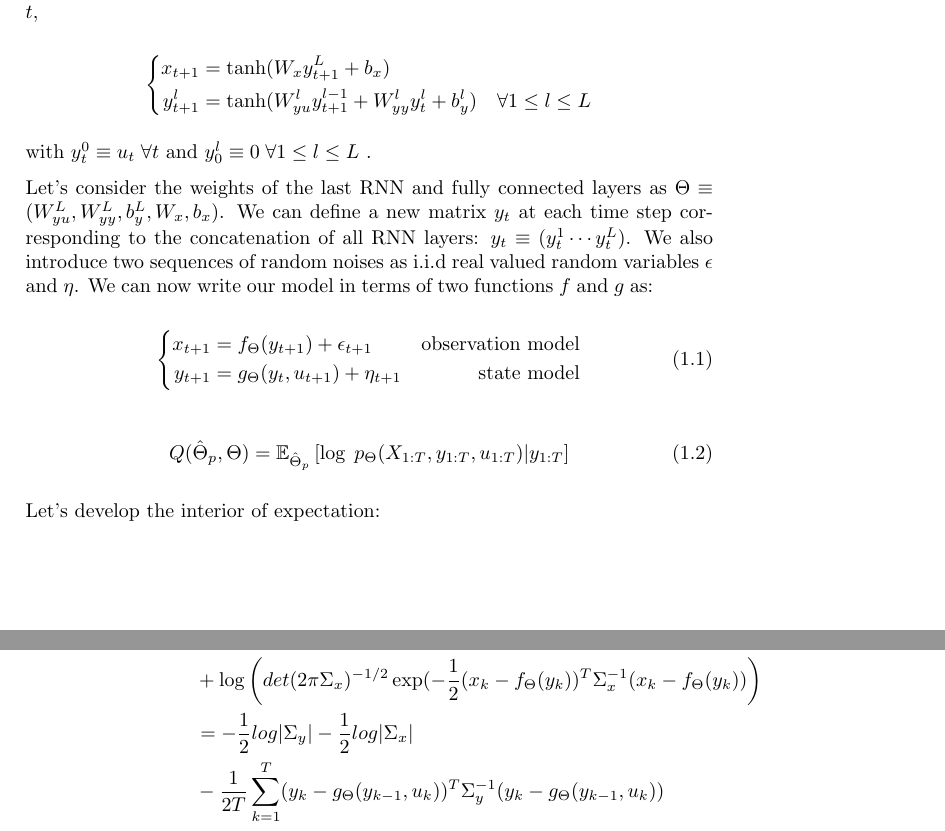
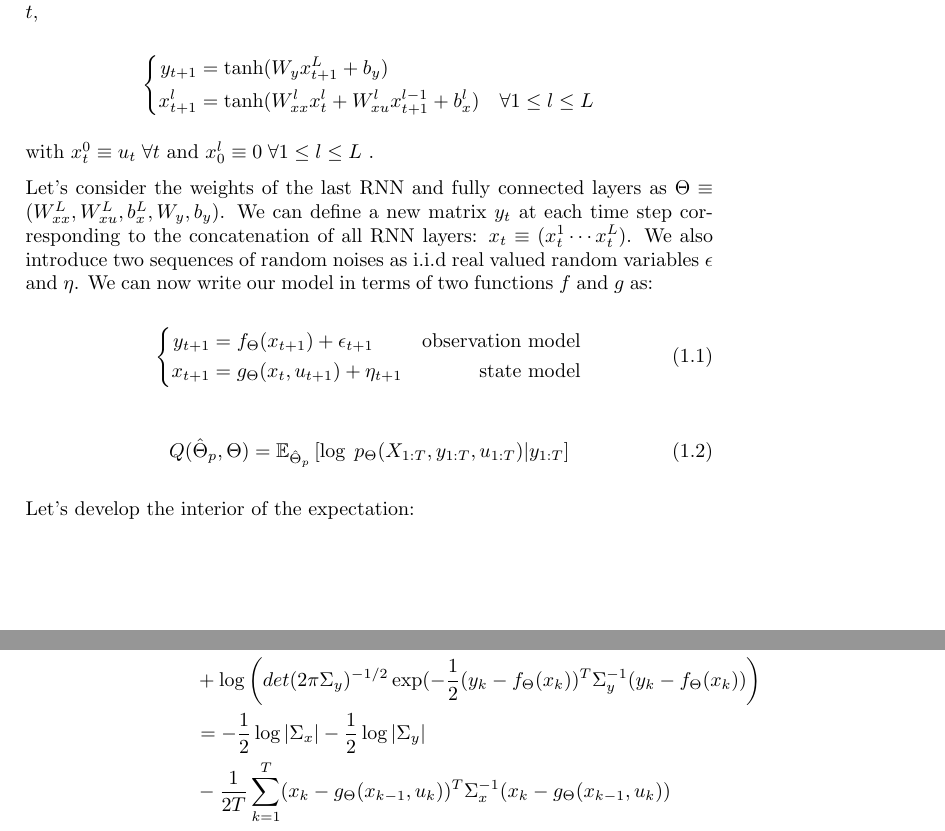
Before and after one commit to maxjcohen/NeuralUncertainty, a LaTeX document (main.tex): two parts of pages 2 and 3 of 3, joined at a grey line, cut so that both start at the same text. Compiled offline with pdfLaTeX.

Commit message:
Update notations

```diff
--- a/main.tex
+++ b/main.tex
@@ -23,21 +23,21 @@ We define a $L$ layer RNN followed by a fully connected layer. At time step $t$,
 \begin{equation*}
     \left\{
     \begin{aligned}
-        x_{t+1}   & = \tanh(W_x y_{t+1}^L + b_x)                                                               \\
-        y_{t+1}^l & = \tanh(W_{yu}^l y^{l-1}_{t+1} + W_{yy}^l y^{l}_{t} + b_y^l) \quad \forall 1 \leq l \leq L \\
+        y_{t+1}   & = \tanh(W_y x_{t+1}^L + b_y)                                                               \\
+        x_{t+1}^l & = \tanh(W_{xx}^l x^{l}_{t} + W_{xu}^l x^{l-1}_{t+1} + b_x^l) \quad \forall 1 \leq l \leq L \\
     \end{aligned}
     \right.
 \end{equation*}
 
-with $y_{t}^0 \equiv u_{t} \; \forall t$ and $y_{0}^l \equiv 0 \; \forall 1 \leq l \leq L$ .
+with $x_{t}^0 \equiv u_{t} \; \forall t$ and $x_{0}^l \equiv 0 \; \forall 1 \leq l \leq L$ .
 
-Let's consider the weights of the last RNN and fully connected layers as $\Theta \equiv (W_{yu}^L, W_{yy}^L, b_y^L, W_x, b_x)$. We can define a new matrix $y_t$ at each time step corresponding to the concatenation of all RNN layers: $y_t \equiv (y_t^1 \cdots y_t^L)$. We also introduce two sequences of random noises as i.i.d real valued random variables $\epsilon$ and $\eta$. We can now write our model in terms of two functions $f$ and $g$ as:
+Let's consider the weights of the last RNN and fully connected layers as $\Theta \equiv (W_{xx}^L, W_{xu}^L, b_x^L, W_y, b_y)$. We can define a new matrix $y_t$ at each time step corresponding to the concatenation of all RNN layers: $x_t \equiv (x_t^1 \cdots x_t^L)$. We also introduce two sequences of random noises as i.i.d real valued random variables $\epsilon$ and $\eta$. We can now write our model in terms of two functions $f$ and $g$ as:
 
 \begin{equation}
     \left\{
     \begin{aligned}
-        x_{t+1} & = f_\Theta(y_{t+1}) + \epsilon_{t+1}    & \text{observation model} \\
-        y_{t+1} & = g_\Theta(y_{t}, u_{t+1}) + \eta_{t+1} & \text{state model}       \\
+        y_{t+1} & = f_\Theta(x_{t+1}) + \epsilon_{t+1}    & \text{observation model} \\
+        x_{t+1} & = g_\Theta(x_{t}, u_{t+1}) + \eta_{t+1} & \text{state model}       \\
     \end{aligned}
     \right.
 \end{equation}
@@ -46,15 +46,15 @@ Let's consider the weights of the last RNN and fully connected layers as $\Theta
     Q(\hat \Theta_p, \Theta) & = \mathop{\mathbb{E}_{\hat \Theta_p}} \left[ \log \; p_{\Theta}(X_{1:T}, y_{1:T}, u_{1:T}) | y_{1:T} \right]
 \end{align}
 
-Let's develop the interior of expectation:
+Let's develop the interior of the expectation:
 
 \begin{align*}
-    p_{\Theta}(X_{1:T}, y_{1:T}, u_{1:T}) & = \frac{1}{T} \log\left(\prod_{k=1}^{T} p_{\Theta}(y_k | y_{k-1}, u_k) p_{\Theta}(x_k | y_k)\right)                                                                         \\
-                                          & = \frac{1}{T} \sum_{k=1}^{T} \log \; p_{\Theta}(y_k | y_{k-1}, u_k) + \log \; p_{\Theta}(x_k | y_k)                                                                         \\
-                                          & = \frac{1}{T} \sum_{k=1}^{T} \log \left(\det(2\pi\Sigma_y)^{-1/2} \exp(-\frac{1}{2}(y_k - g_\Theta(y_{k-1}, u_{k}))^T \Sigma_y^{-1} (y_k - g_\Theta(y_{k-1}, u_{k}))\right) \\
-                                          & + \log \left(det(2\pi\Sigma_x)^{-1/2} \exp(-\frac{1}{2}(x_k - f_\Theta(y_k))^T \Sigma_x^{-1} (x_k - f_\Theta(y_k))\right)                                                   \\
-                                          & = -\frac{1}{2} log |\Sigma_y| -\frac{1}{2} log |\Sigma_x|                                                                                                                   \\
-                                          & - \frac{1}{2T} \sum_{k=1}^{T}(y_k - g_\Theta(y_{k-1}, u_{k}))^T \Sigma_y^{-1} (y_k - g_\Theta(y_{k-1}, u_{k}))                                                              \\
-                                          & - \frac{1}{2T} \sum_{k=1}^{T}(x_k - f_\Theta(y_k))^T \Sigma_x^{-1} (x_k - f_\Theta(y_k))                                                                                    \\
+    p_{\Theta}(X_{1:T}, y_{1:T}, u_{1:T}) & = \frac{1}{T} \log\left(\prod_{k=1}^{T} p_{\Theta}(x_k | x_{k-1}, u_k) p_{\Theta}(y_k | x_k)\right)                                                                         \\
+                                          & = \frac{1}{T} \sum_{k=1}^{T} \log \; p_{\Theta}(x_k | x_{k-1}, u_k) + \log \; p_{\Theta}(y_k | x_k)                                                                         \\
+                                          & = \frac{1}{T} \sum_{k=1}^{T} \log \left(\det(2\pi\Sigma_x)^{-1/2} \exp(-\frac{1}{2}(x_k - g_\Theta(x_{k-1}, u_{k}))^T \Sigma_x^{-1} (x_k - g_\Theta(x_{k-1}, u_{k}))\right) \\
+                                          & + \log \left(det(2\pi\Sigma_y)^{-1/2} \exp(-\frac{1}{2}(y_k - f_\Theta(x_k))^T \Sigma_y^{-1} (y_k - f_\Theta(x_k))\right)                                                   \\
+                                          & = -\frac{1}{2} \log|\Sigma_x| -\frac{1}{2} \log|\Sigma_y|                                                                                                                   \\
+                                          & - \frac{1}{2T} \sum_{k=1}^{T}(x_k - g_\Theta(x_{k-1}, u_{k}))^T \Sigma_x^{-1} (x_k - g_\Theta(x_{k-1}, u_{k}))                                                              \\
+                                          & - \frac{1}{2T} \sum_{k=1}^{T}(y_k - f_\Theta(x_k))^T \Sigma_y^{-1} (y_k - f_\Theta(x_k))                                                                                    \\
 \end{align*}
 \end{document}
```
Also changed, not shown: main.pdf, main.tex (2 more changed lines).
